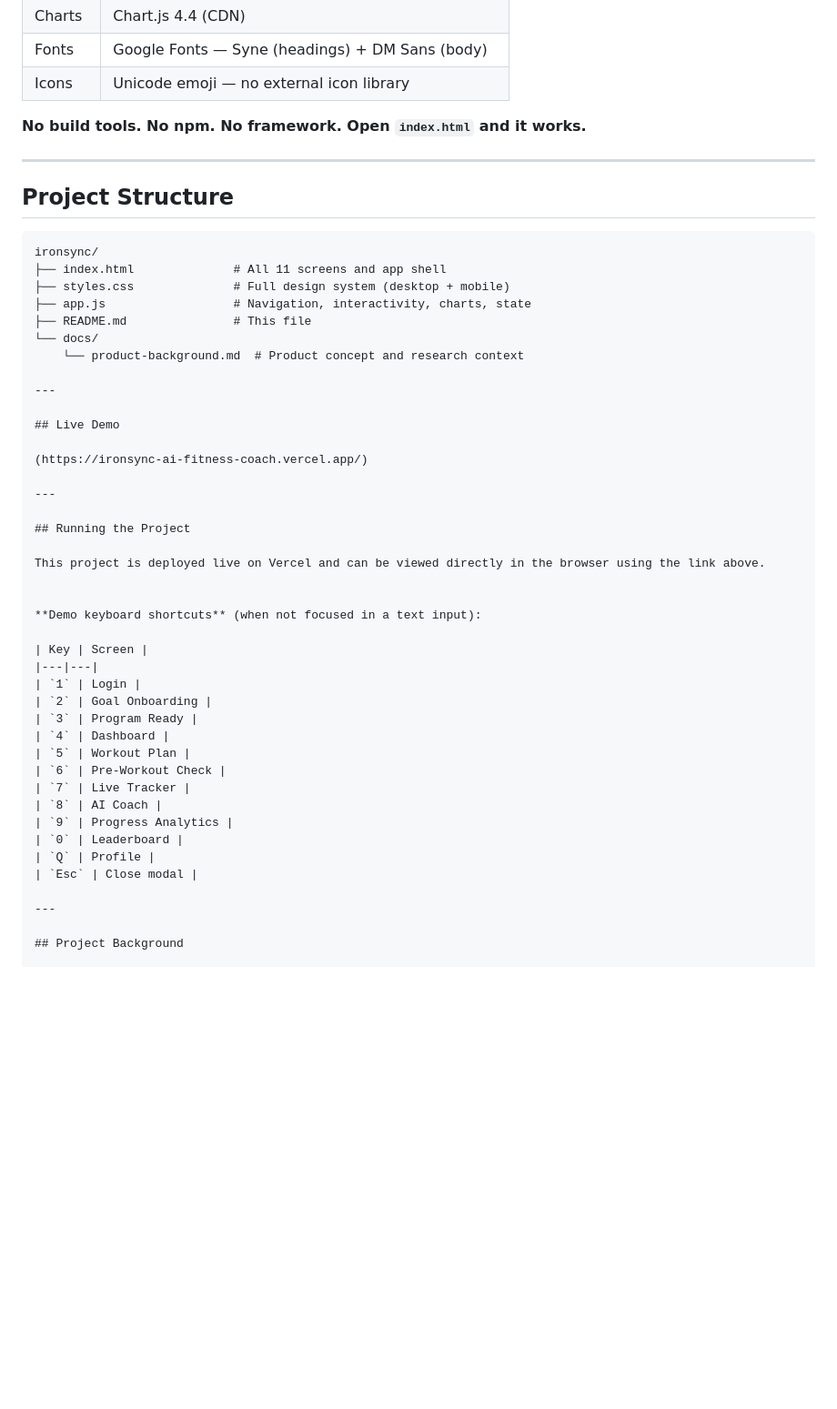
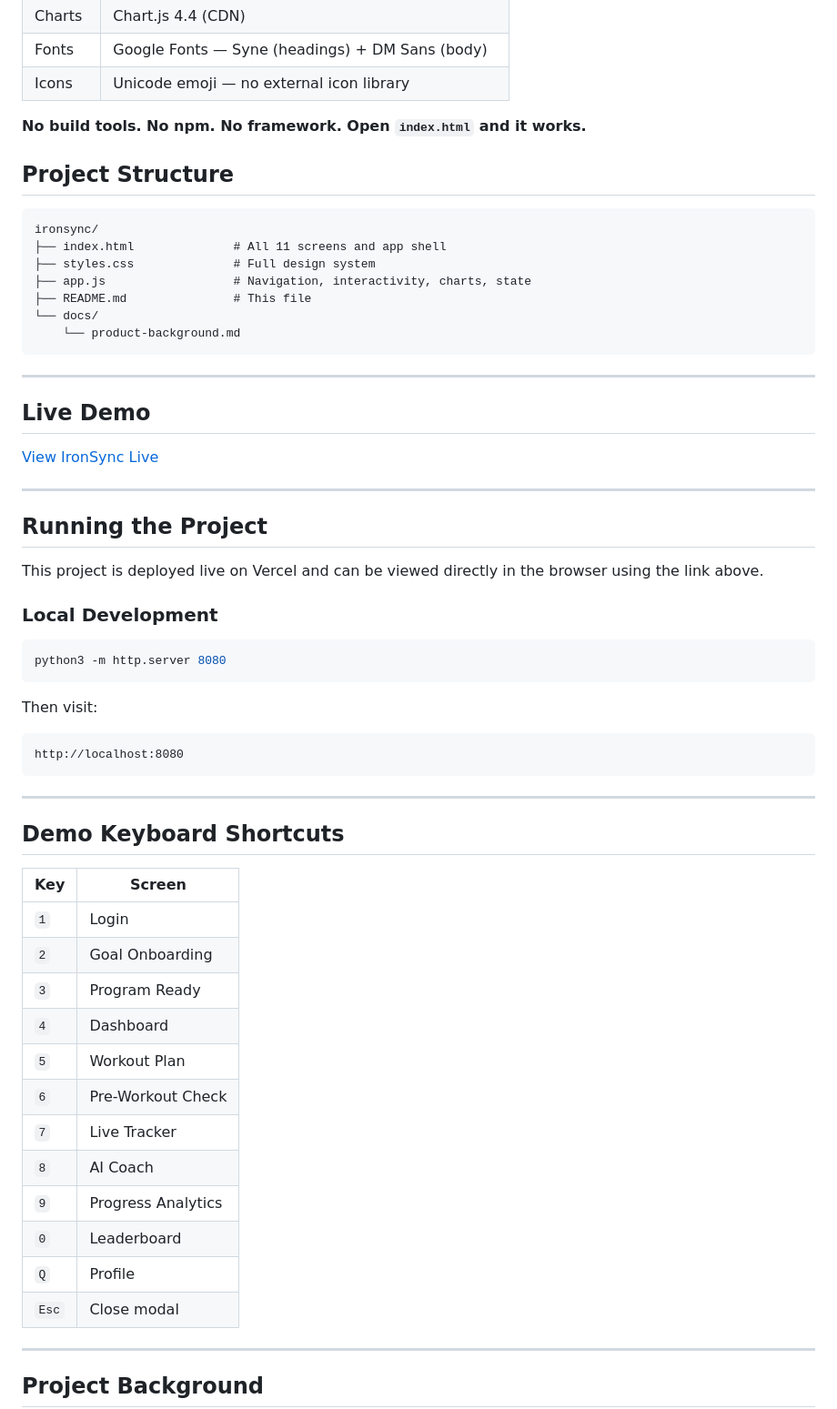
Before and after one commit to mattabe212400/ironsync-ai-fitness-coach, a Markdown page: README.md, the part around the change. Shown at 91% size. GitHub-like rendering; blank space fills up the shorter version.

````diff
--- a/README.md
+++ b/README.md
@@ -64,24 +64,23 @@ IronSync is a prototype of what a smarter, more personalized coaching experience
 
 **No build tools. No npm. No framework. Open `index.html` and it works.**
 
----
-
 ## Project Structure
 
-```
+```txt
 ironsync/
 ├── index.html              # All 11 screens and app shell
-├── styles.css              # Full design system (desktop + mobile)
+├── styles.css              # Full design system
 ├── app.js                  # Navigation, interactivity, charts, state
 ├── README.md               # This file
 └── docs/
-    └── product-background.md  # Product concept and research context
+    └── product-background.md
+```
 
 ---
 
 ## Live Demo
 
-(https://ironsync-ai-fitness-coach.vercel.app/)
+[View IronSync Live](https://ironsync-ai-fitness-coach.vercel.app/)
 
 ---
 
@@ -89,8 +88,21 @@ ironsync/
 
 This project is deployed live on Vercel and can be viewed directly in the browser using the link above.
 
+### Local Development
 
-**Demo keyboard shortcuts** (when not focused in a text input):
+```bash
+python3 -m http.server 8080
+```
+
+Then visit:
+
+```txt
+http://localhost:8080
+```
+
+---
+
+## Demo Keyboard Shortcuts
 
 | Key | Screen |
 |---|---|
@@ -106,7 +118,6 @@ This project is deployed live on Vercel and can be viewed directly in the browse
 | `0` | Leaderboard |
 | `Q` | Profile |
 | `Esc` | Close modal |
-
 ---
 
 ## Project Background
````
